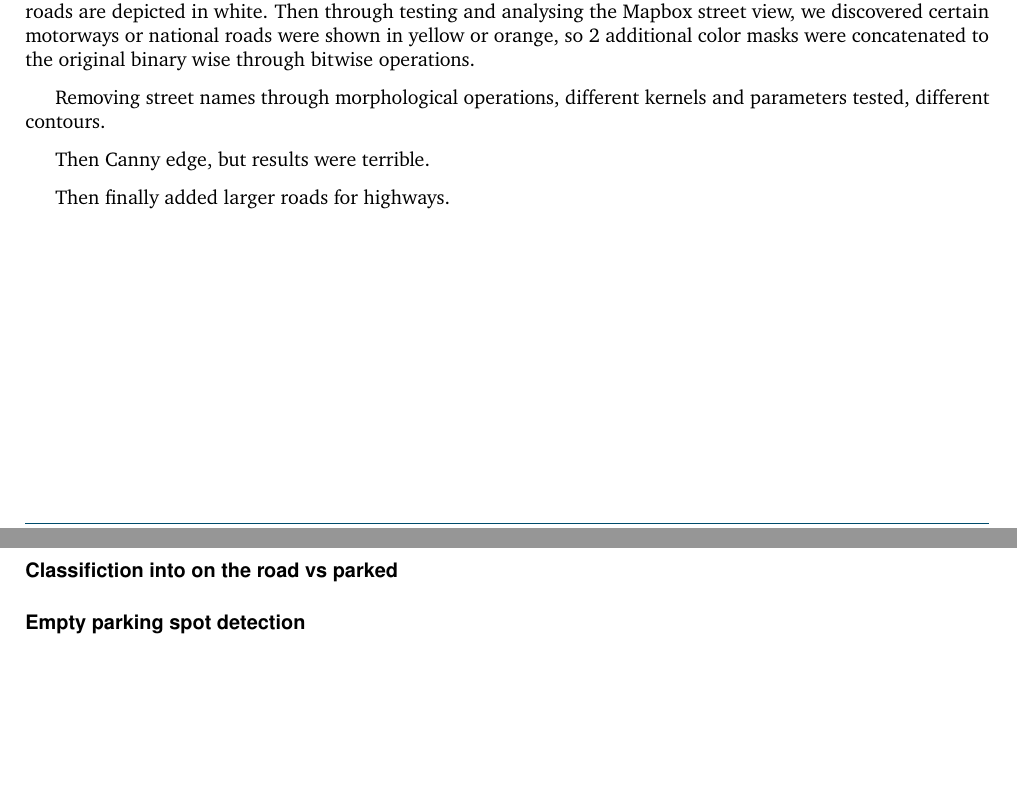
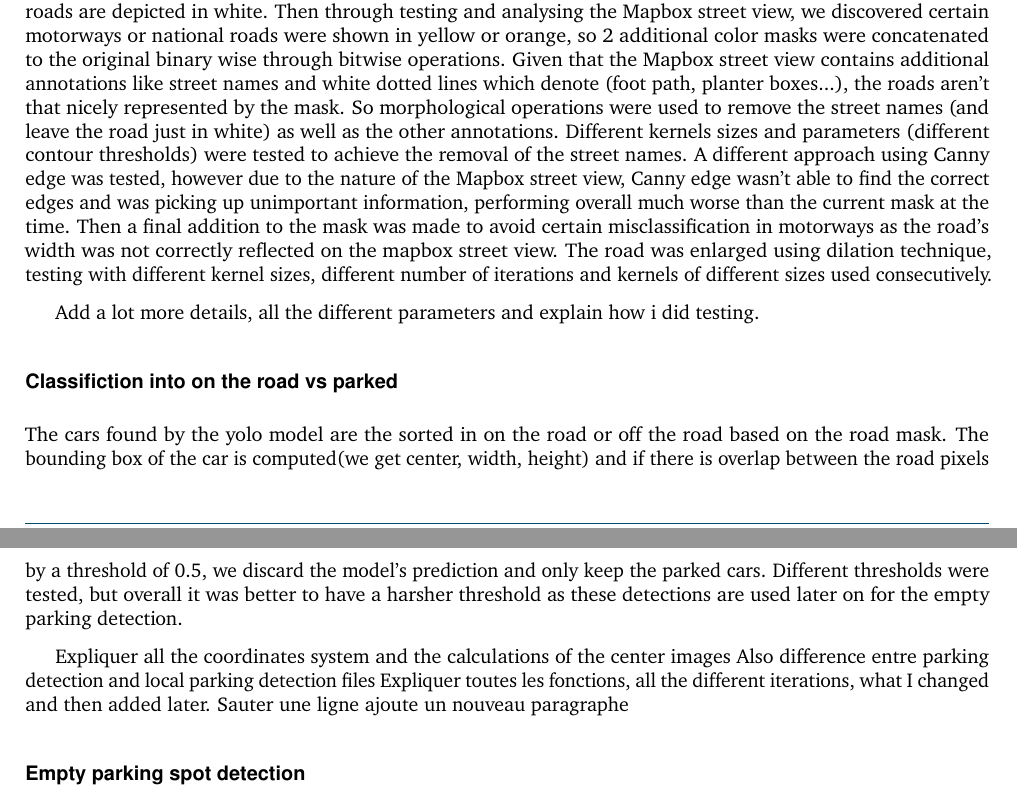
Before and after one commit to 2024-CMPU9010-GROUP-3/PROJECT, a LaTeX document (Documentation/final-report/main.tex, which reads Documentation/final-report/pages/technical_solution/machine_learning.tex): two parts of pages 5 and 6 of 7, joined at a grey line, cut so that both start at the same text, the shorter picture padded with empty space. Compiled offline with pdfLaTeX.

Commit message:
adds more for the mask part

```diff
--- a/Documentation/final-report/pages/technical_solution/machine_learning.tex
+++ b/Documentation/final-report/pages/technical_solution/machine_learning.tex
@@ -12,18 +12,26 @@ To identify the parking spots from the cars detected by the Yolo model, the cars
 Different iterations of the road mask were used, the main iterations and their differences are listed below.
 The original mask was a very simple binary mask which identified the road pixels by their color, as the majority of roads are depicted in white.
 Then through testing and analysing the Mapbox street view, we discovered certain motorways or national roads were shown in yellow or orange, so 2 additional color masks were concatenated to the original binary wise through bitwise operations.
+Given that the Mapbox street view contains additional annotations like street names and white dotted lines which denote (foot path, planter boxes...), the roads aren't that nicely represented by the mask.
+So morphological operations were used to remove the street names (and leave the road just in white) as well as the other annotations.
+Different kernels sizes and parameters (different contour thresholds) were tested to achieve the removal of the street names.
+A different approach using Canny edge was tested, however due to the nature of the Mapbox street view, Canny edge wasn't able to find the correct edges and was picking up unimportant information, performing overall much worse than the current mask at the time.
+Then a final addition to the mask was made to avoid certain misclassification in motorways as the road's width was not correctly reflected on the mapbox street view. The road was enlarged using dilation technique, testing with different kernel sizes, different number of iterations and kernels of different sizes used consecutively.
 
-Removing street names through morphological operations, different kernels and parameters tested, different contours.
-
-Then Canny edge, but results were terrible.
-
-Then finally added larger roads for highways.
+Add a lot more details, all the different parameters and explain how i did testing.
 
 \subsubsection{Classifiction into on the road vs parked}
+The cars found by the yolo model are the sorted in on the road or off the road based on the road mask.
+The bounding box of the car is computed(we get center, width, height) and if there is overlap between the road pixels by a threshold of 0.5, we discard the model's prediction and only keep the parked cars.
+Different thresholds were tested, but overall it was better to have a harsher threshold as these detections are used later on for the empty parking detection.
 
-
+Expliquer all the coordinates system and the calculations of the center images
+Also difference entre parking detection and local parking detection files
+Expliquer toutes les fonctions, all the different iterations, what I changed and then added later.
+Sauter une ligne ajoute un nouveau paragraphe
 
 \subsubsection{Empty parking spot detection}
 
 
+
 \subsubsection{Classification of all spots}
```
